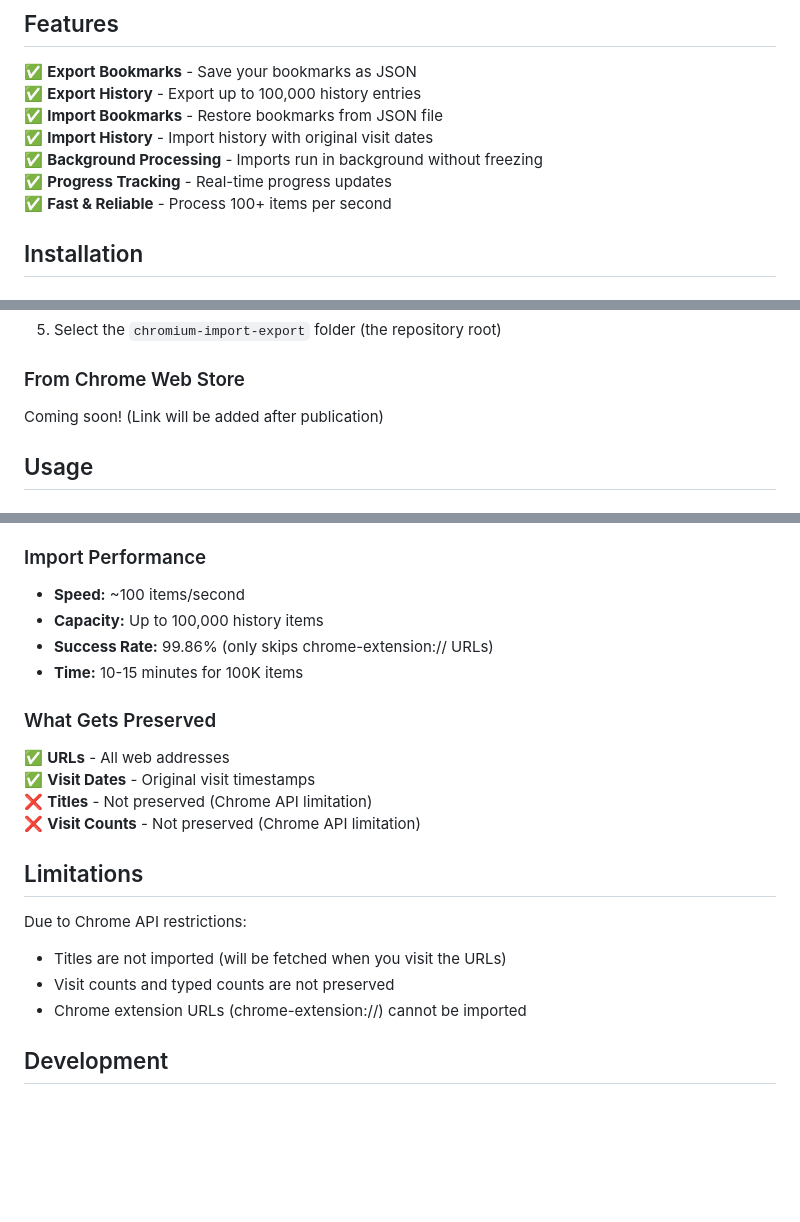
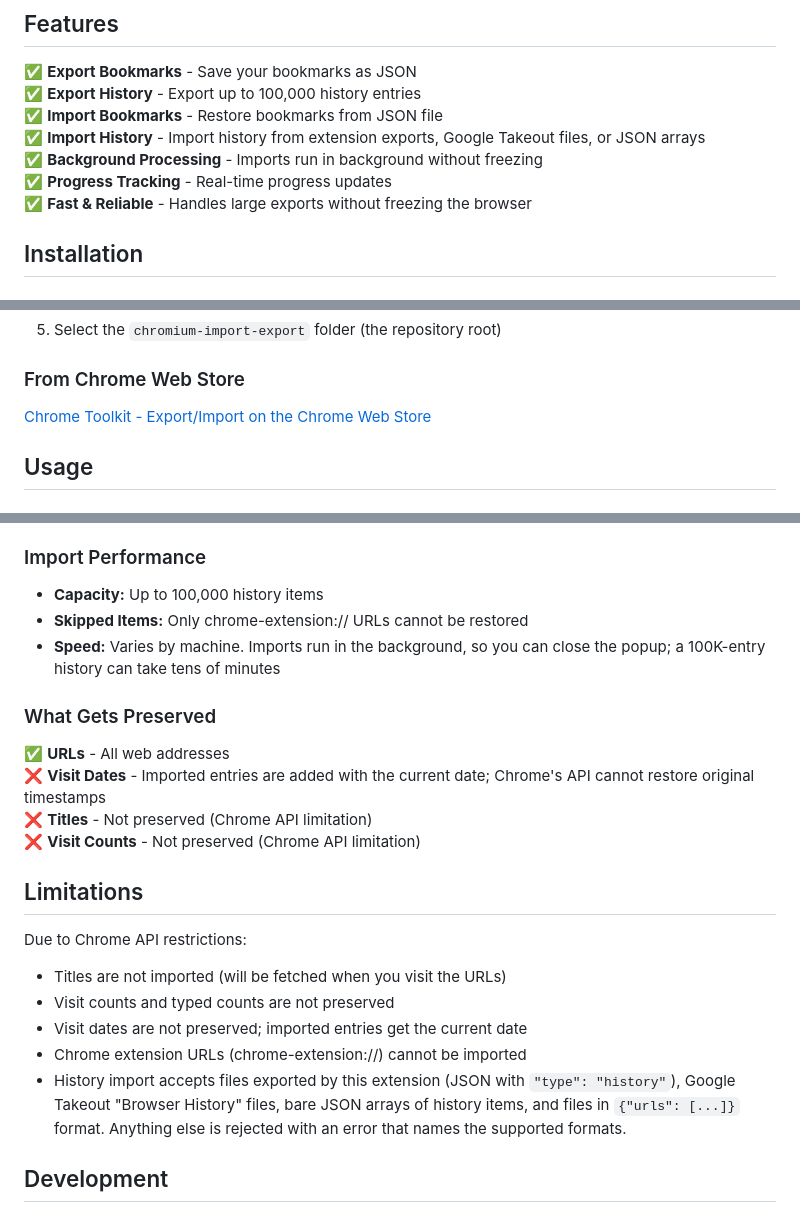
Before and after one commit to mekartikshah/chromium-import-export, a Markdown page: README.md, 3 parts joined by grey strips. GitHub-like rendering; blank space fills up the shorter version.

Commit message:
docs: correct README claims and add store listing copy

```diff
--- a/README.md
+++ b/README.md
@@ -9,10 +9,10 @@ A powerful Chrome extension to export and import your browsing history and bookm
 ✅ **Export Bookmarks** - Save your bookmarks as JSON
 ✅ **Export History** - Export up to 100,000 history entries
 ✅ **Import Bookmarks** - Restore bookmarks from JSON file
-✅ **Import History** - Import history with original visit dates
+✅ **Import History** - Import history from extension exports, Google Takeout files, or JSON arrays
 ✅ **Background Processing** - Imports run in background without freezing
 ✅ **Progress Tracking** - Real-time progress updates
-✅ **Fast & Reliable** - Process 100+ items per second
+✅ **Fast & Reliable** - Handles large exports without freezing the browser
 
 ## Installation
 
@@ -34,7 +34,7 @@ A powerful Chrome extension to export and import your browsing history and bookm
 
 ### From Chrome Web Store
 
-Coming soon! (Link will be added after publication)
+[Chrome Toolkit - Export/Import on the Chrome Web Store](https://chromewebstore.google.com/detail/chrome-toolkit-exportimpo/mfaekebjljbgajfhplladimfindpmppo)
 
 ## Usage
 
@@ -65,15 +65,14 @@ Coming soon! (Link will be added after publication)
 
 ### Import Performance
 
-- **Speed:** ~100 items/second
 - **Capacity:** Up to 100,000 history items
-- **Success Rate:** 99.86% (only skips chrome-extension:// URLs)
-- **Time:** 10-15 minutes for 100K items
+- **Skipped Items:** Only chrome-extension:// URLs cannot be restored
+- **Speed:** Varies by machine. Imports run in the background, so you can close the popup; a 100K-entry history can take tens of minutes
 
 ### What Gets Preserved
 
 ✅ **URLs** - All web addresses
-✅ **Visit Dates** - Original visit timestamps
+❌ **Visit Dates** - Imported entries are added with the current date; Chrome's API cannot restore original timestamps
 ❌ **Titles** - Not preserved (Chrome API limitation)
 ❌ **Visit Counts** - Not preserved (Chrome API limitation)
 
@@ -83,7 +82,9 @@ Due to Chrome API restrictions:
 
 - Titles are not imported (will be fetched when you visit the URLs)
 - Visit counts and typed counts are not preserved
+- Visit dates are not preserved; imported entries get the current date
 - Chrome extension URLs (chrome-extension://) cannot be imported
+- History import accepts files exported by this extension (JSON with `"type": "history"`), Google Takeout "Browser History" files, bare JSON arrays of history items, and files in `{"urls": [...]}` format. Anything else is rejected with an error that names the supported formats.
 
 ## Development
 
```
Also changed, not shown: other parts of README.md (+4 -0 lines), STORE_DESCRIPTION.md (added, +36 -0 lines).
